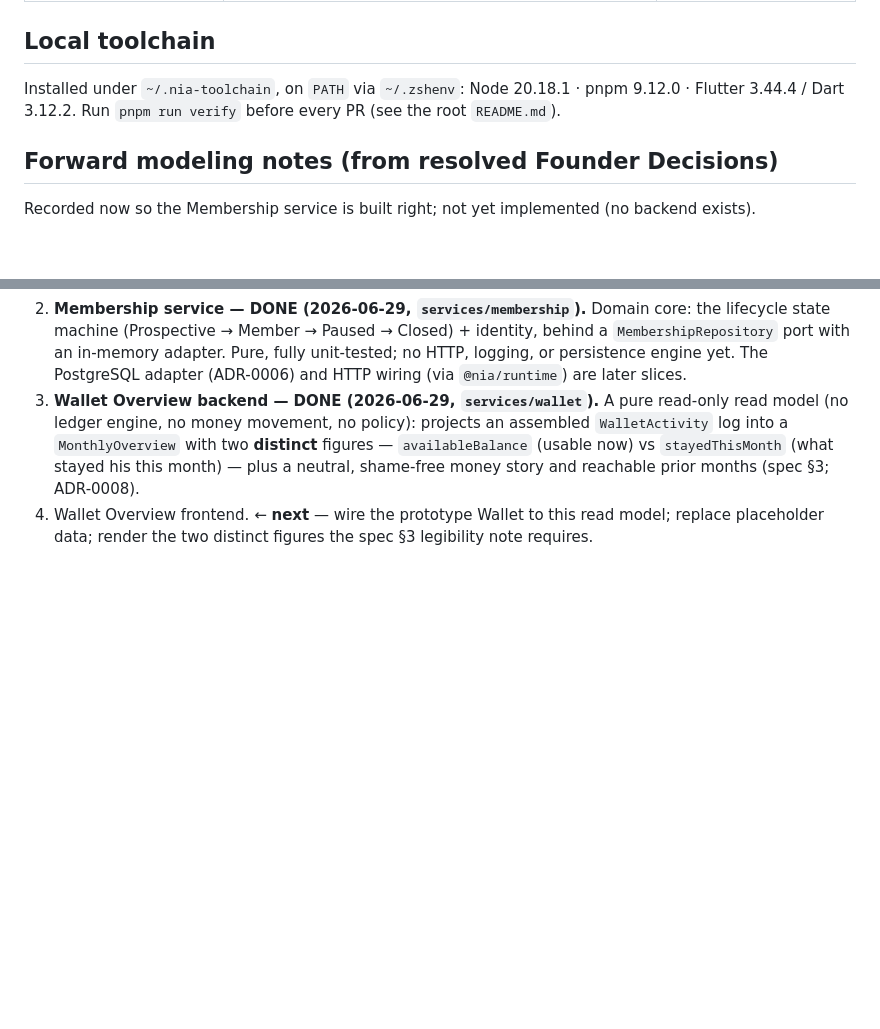
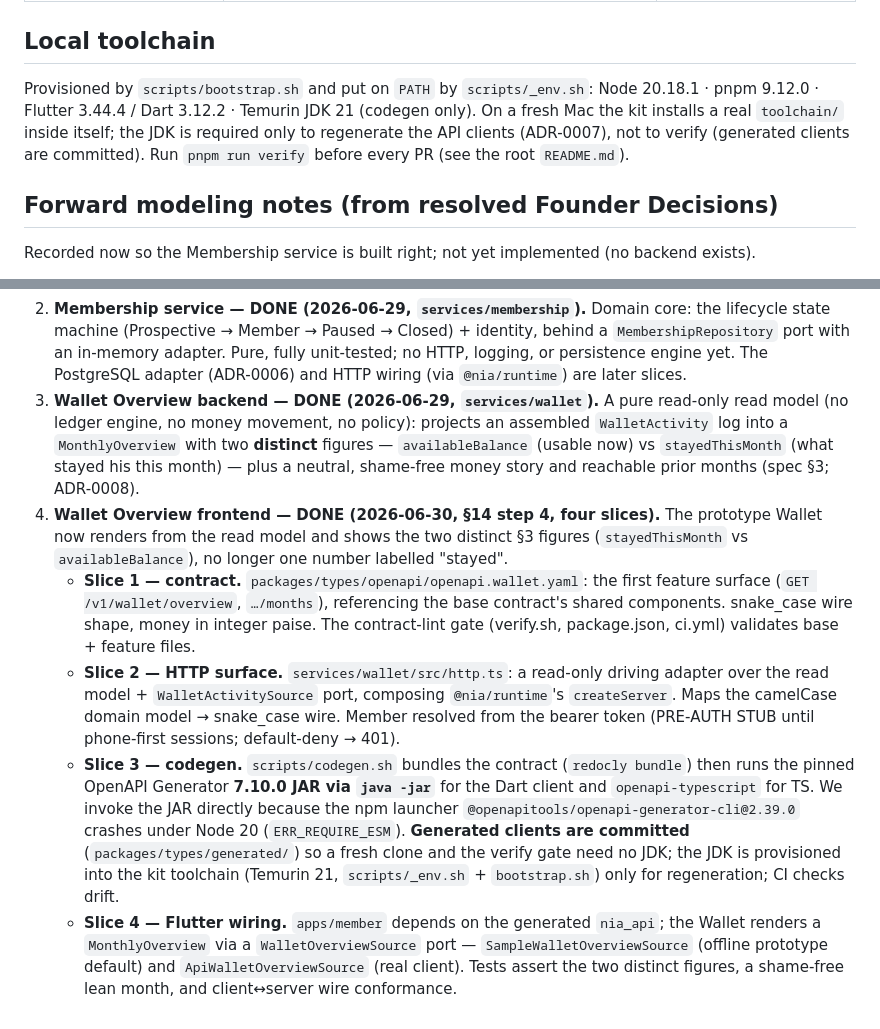
Before and after one commit to SachinChhabra1/Platform, a Markdown page: docs/engineering-stack.md, 2 parts joined by grey strips. Rendered like a GitHub page; blank space fills up the shorter version.

```diff
--- a/docs/engineering-stack.md
+++ b/docs/engineering-stack.md
@@ -28,9 +28,11 @@ inline.
 
 ## Local toolchain
 
-Installed under `~/.nia-toolchain`, on `PATH` via `~/.zshenv`:
-Node 20.18.1 · pnpm 9.12.0 · Flutter 3.44.4 / Dart 3.12.2. Run `pnpm run verify` before
-every PR (see the root `README.md`).
+Provisioned by `scripts/bootstrap.sh` and put on `PATH` by `scripts/_env.sh`:
+Node 20.18.1 · pnpm 9.12.0 · Flutter 3.44.4 / Dart 3.12.2 · Temurin JDK 21 (codegen only).
+On a fresh Mac the kit installs a real `toolchain/` inside itself; the JDK is required only
+to regenerate the API clients (ADR-0007), not to verify (generated clients are committed).
+Run `pnpm run verify` before every PR (see the root `README.md`).
 
 ## Forward modeling notes (from resolved Founder Decisions)
 
@@ -66,5 +68,25 @@ The critical path, in order:
    `WalletActivity` log into a `MonthlyOverview` with two **distinct** figures —
    `availableBalance` (usable now) vs `stayedThisMonth` (what stayed his this month) — plus
    a neutral, shame-free money story and reachable prior months (spec §3; ADR-0008).
-4. Wallet Overview frontend. ← **next** — wire the prototype Wallet to this read model;
-   replace placeholder data; render the two distinct figures the spec §3 legibility note requires.
+4. **Wallet Overview frontend — DONE (2026-06-30, §14 step 4, four slices).** The prototype
+   Wallet now renders from the read model and shows the two distinct §3 figures
+   (`stayedThisMonth` vs `availableBalance`), no longer one number labelled "stayed".
+   - **Slice 1 — contract.** `packages/types/openapi/openapi.wallet.yaml`: the first feature
+     surface (`GET /v1/wallet/overview`, `…/months`), referencing the base contract's shared
+     components. snake_case wire shape, money in integer paise. The contract-lint gate
+     (verify.sh, package.json, ci.yml) validates base + feature files.
+   - **Slice 2 — HTTP surface.** `services/wallet/src/http.ts`: a read-only driving adapter
+     over the read model + `WalletActivitySource` port, composing `@nia/runtime`'s
+     `createServer`. Maps the camelCase domain model → snake_case wire. Member resolved from
+     the bearer token (PRE-AUTH STUB until phone-first sessions; default-deny → 401).
+   - **Slice 3 — codegen.** `scripts/codegen.sh` bundles the contract (`redocly bundle`) then
+     runs the pinned OpenAPI Generator **7.10.0 JAR via `java -jar`** for the Dart client and
+     `openapi-typescript` for TS. We invoke the JAR directly because the npm launcher
+     `@openapitools/openapi-generator-cli@2.39.0` crashes under Node 20 (`ERR_REQUIRE_ESM`).
+     **Generated clients are committed** (`packages/types/generated/`) so a fresh clone and the
+     verify gate need no JDK; the JDK is provisioned into the kit toolchain (Temurin 21,
+     `scripts/_env.sh` + `bootstrap.sh`) only for regeneration; CI checks drift.
+   - **Slice 4 — Flutter wiring.** `apps/member` depends on the generated `nia_api`; the Wallet
+     renders a `MonthlyOverview` via a `WalletOverviewSource` port — `SampleWalletOverviewSource`
+     (offline prototype default) and `ApiWalletOverviewSource` (real client). Tests assert the
+     two distinct figures, a shame-free lean month, and client↔server wire conformance.
```
Also changed, not shown: docs/PROJECT_STATUS.md (+16 -10 lines).
